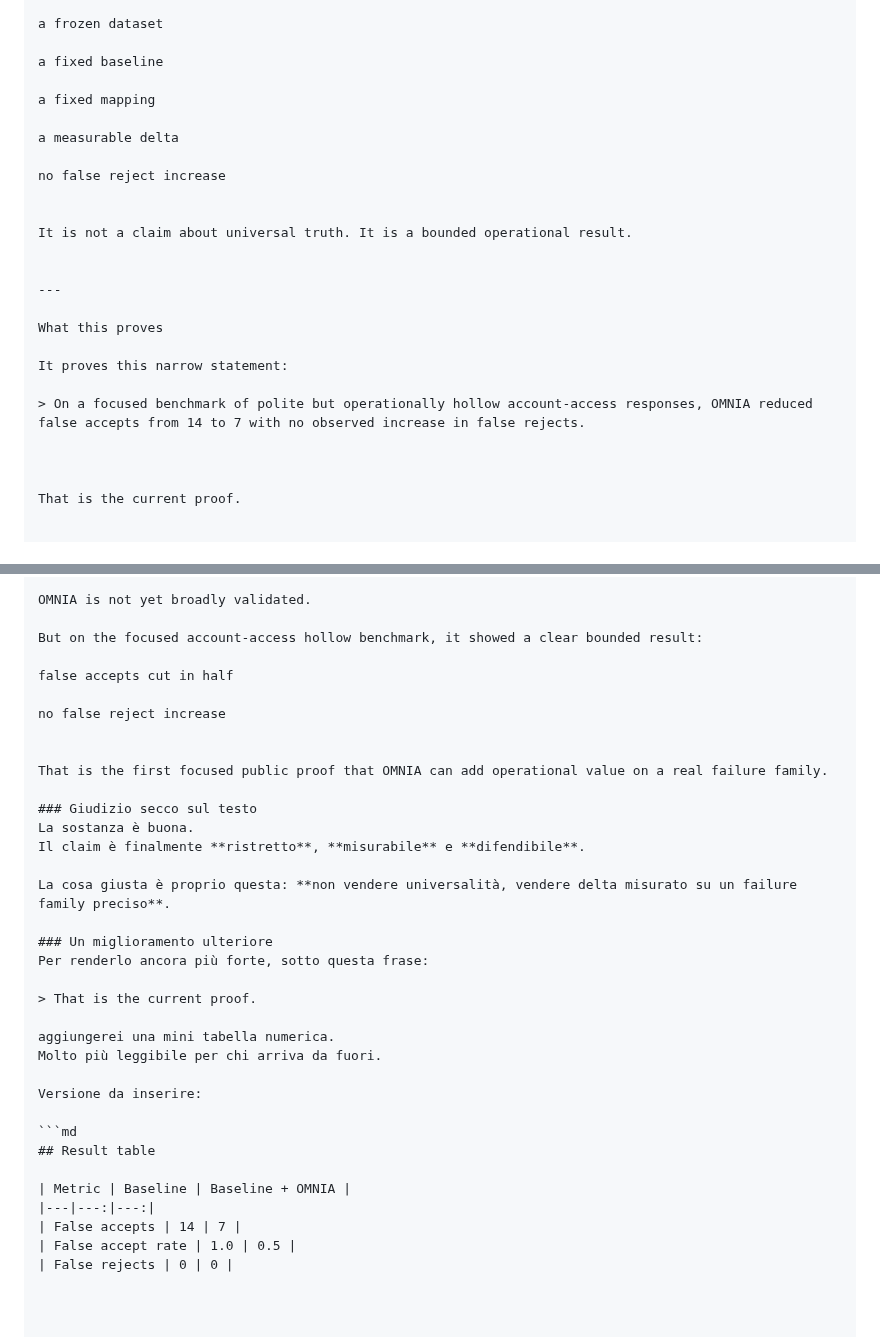
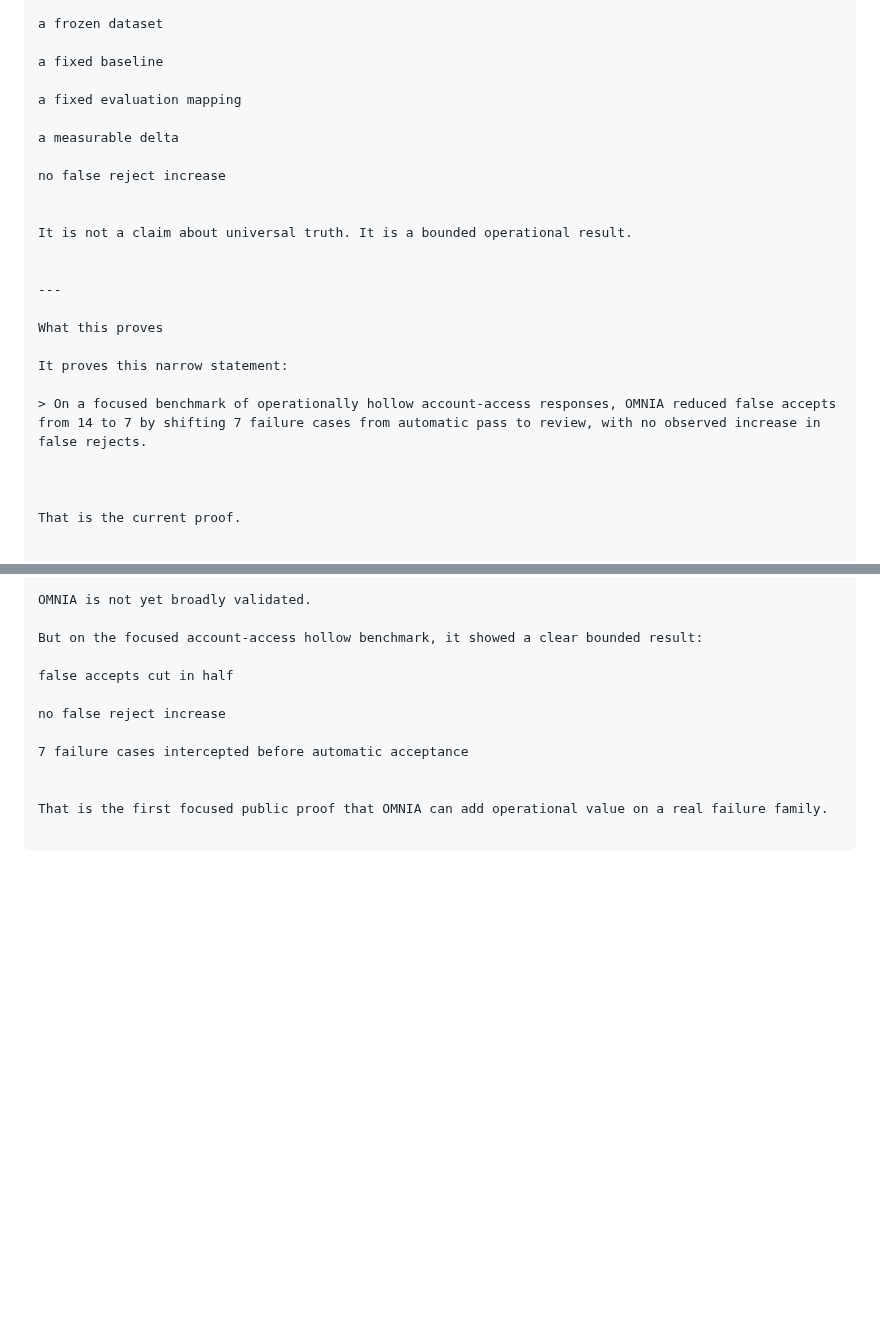
Before and after one commit to Tuttotorna/OMNIA, a Markdown page: docs/FOCUSED_PROOF.md, 2 parts joined by grey strips. Rendered like a GitHub page; blank space fills up the shorter version.

````diff
--- a/docs/FOCUSED_PROOF.md
+++ b/docs/FOCUSED_PROOF.md
@@ -105,7 +150,7 @@ a frozen dataset
 
 a fixed baseline
 
-a fixed mapping
+a fixed evaluation mapping
 
 a measurable delta
 
@@ -121,7 +166,7 @@ What this proves
 
 It proves this narrow statement:
 
-> On a focused benchmark of polite but operationally hollow account-access responses, OMNIA reduced false accepts from 14 to 7 with no observed increase in false rejects.
+> On a focused benchmark of operationally hollow account-access responses, OMNIA reduced false accepts from 14 to 7 by shifting 7 failure cases from automatic pass to review, with no observed increase in false rejects.
 
 
 
@@ -160,30 +205,7 @@ false accepts cut in half
 
 no false reject increase
 
+7 failure cases intercepted before automatic acceptance
+
 
 That is the first focused public proof that OMNIA can add operational value on a real failure family.
-
-### Giudizio secco sul testo
-La sostanza è buona.
-Il claim è finalmente **ristretto**, **misurabile** e **difendibile**.
-
-La cosa giusta è proprio questa: **non vendere universalità, vendere delta misurato su un failure family preciso**.
-
-### Un miglioramento ulteriore
-Per renderlo ancora più forte, sotto questa frase:
-
-> That is the current proof.
-
-aggiungerei una mini tabella numerica.
-Molto più leggibile per chi arriva da fuori.
-
-Versione da inserire:
-
-```md
-## Result table
-
-| Metric | Baseline | Baseline + OMNIA |
-|---|---:|---:|
-| False accepts | 14 | 7 |
-| False accept rate | 1.0 | 0.5 |
-| False rejects | 0 | 0 |
````
Also changed, not shown: other parts of docs/FOCUSED_PROOF.md (+55 -10 lines).
